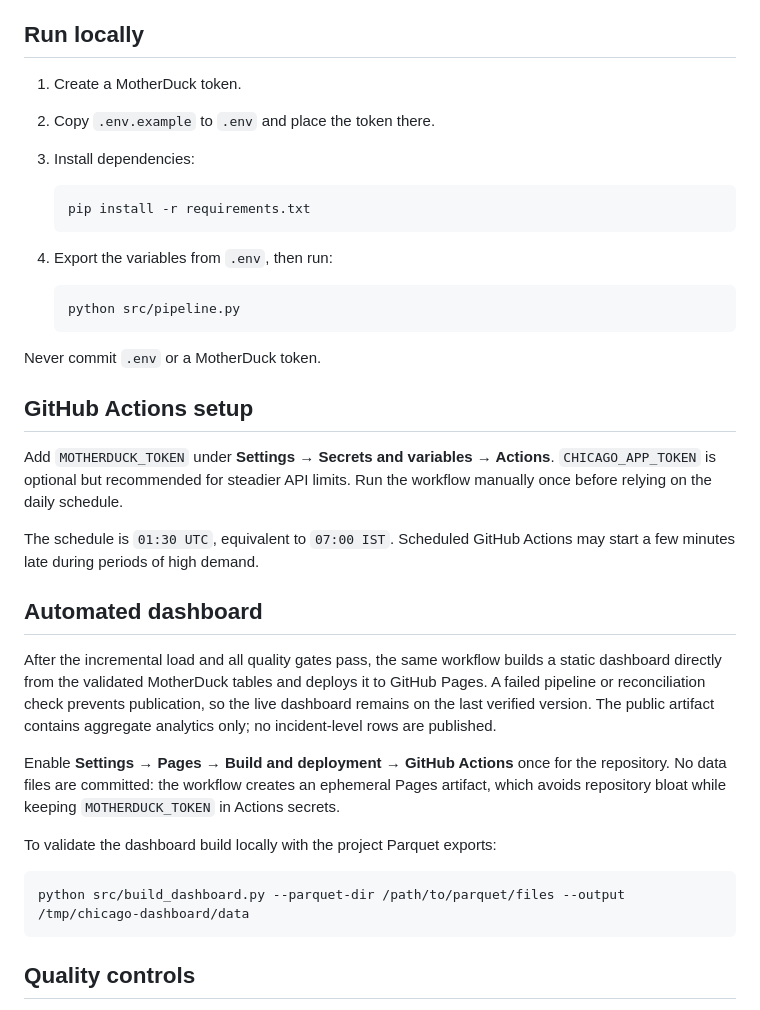
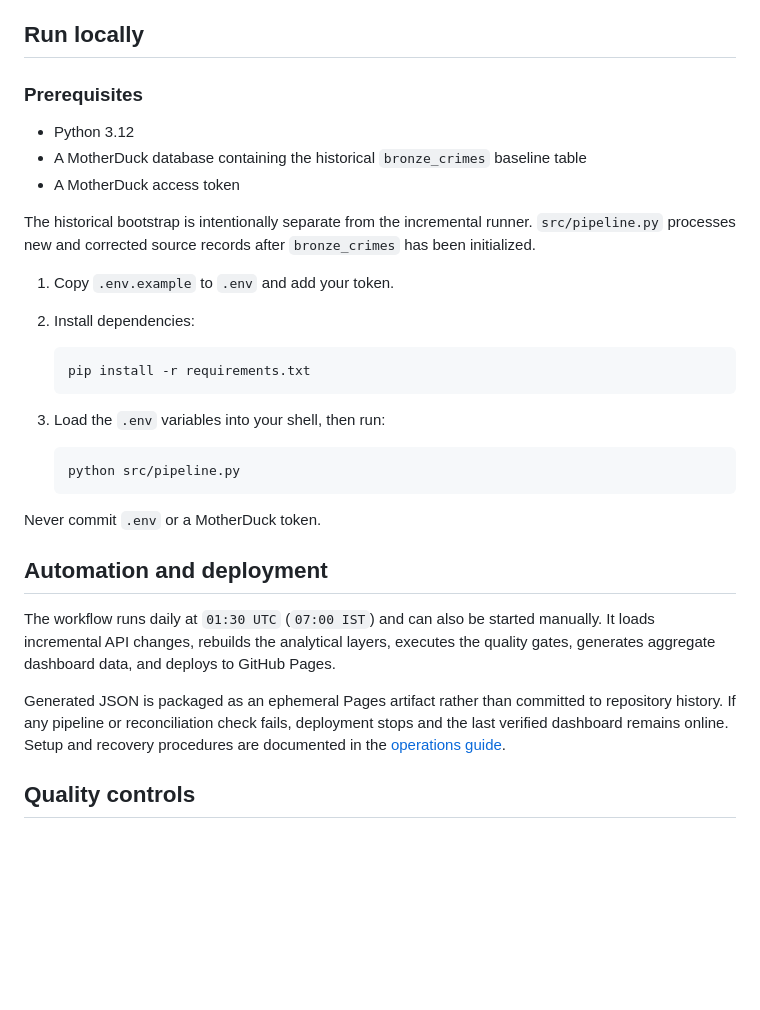
Before and after one commit to Pranjal677504/chicago_crimes_data_pipeline, a Markdown page: README.md, the part around one of its changes. Rendered like a GitHub page; blank space fills up the shorter version.

````diff
--- a/README.md
+++ b/README.md
@@ -89,15 +110,22 @@ Every run receives a UUID and batch ID. Success and failure metrics are written
 
 ## Run locally
 
-1. Create a MotherDuck token.
-2. Copy `.env.example` to `.env` and place the token there.
-3. Install dependencies:
+### Prerequisites
+
+- Python 3.12
+- A MotherDuck database containing the historical `bronze_crimes` baseline table
+- A MotherDuck access token
+
+The historical bootstrap is intentionally separate from the incremental runner. `src/pipeline.py` processes new and corrected source records after `bronze_crimes` has been initialized.
+
+1. Copy `.env.example` to `.env` and add your token.
+2. Install dependencies:
 
    ```bash
    pip install -r requirements.txt
    ```
 
-4. Export the variables from `.env`, then run:
+3. Load the `.env` variables into your shell, then run:
 
    ```bash
    python src/pipeline.py
@@ -105,23 +133,11 @@ Every run receives a UUID and batch ID. Success and failure metrics are written
 
 Never commit `.env` or a MotherDuck token.
 
-## GitHub Actions setup
+## Automation and deployment
 
-Add `MOTHERDUCK_TOKEN` under **Settings → Secrets and variables → Actions**. `CHICAGO_APP_TOKEN` is optional but recommended for steadier API limits. Run the workflow manually once before relying on the daily schedule.
+The workflow runs daily at `01:30 UTC` (`07:00 IST`) and can also be started manually. It loads incremental API changes, rebuilds the analytical layers, executes the quality gates, generates aggregate dashboard data, and deploys to GitHub Pages.
 
-The schedule is `01:30 UTC`, equivalent to `07:00 IST`. Scheduled GitHub Actions may start a few minutes late during periods of high demand.
-
-## Automated dashboard
-
-After the incremental load and all quality gates pass, the same workflow builds a static dashboard directly from the validated MotherDuck tables and deploys it to GitHub Pages. A failed pipeline or reconciliation check prevents publication, so the live dashboard remains on the last verified version. The public artifact contains aggregate analytics only; no incident-level rows are published.
-
-Enable **Settings → Pages → Build and deployment → GitHub Actions** once for the repository. No data files are committed: the workflow creates an ephemeral Pages artifact, which avoids repository bloat while keeping `MOTHERDUCK_TOKEN` in Actions secrets.
-
-To validate the dashboard build locally with the project Parquet exports:
-
-```bash
-python src/build_dashboard.py --parquet-dir /path/to/parquet/files --output /tmp/chicago-dashboard/data
-```
+Generated JSON is packaged as an ephemeral Pages artifact rather than committed to repository history. If any pipeline or reconciliation check fails, deployment stops and the last verified dashboard remains online. Setup and recovery procedures are documented in the [operations guide](docs/operations.md).
 
 ## Quality controls
 
````
Also changed, not shown: other parts of README.md (+24 -3 lines), docs/operations.md (+10 -0 lines), docs/assets/dashboard-overview.png (added), 2 other files.
